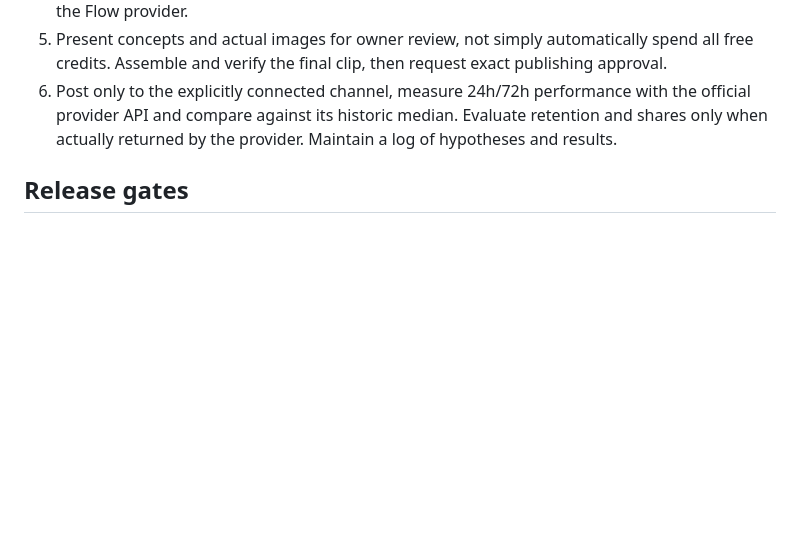
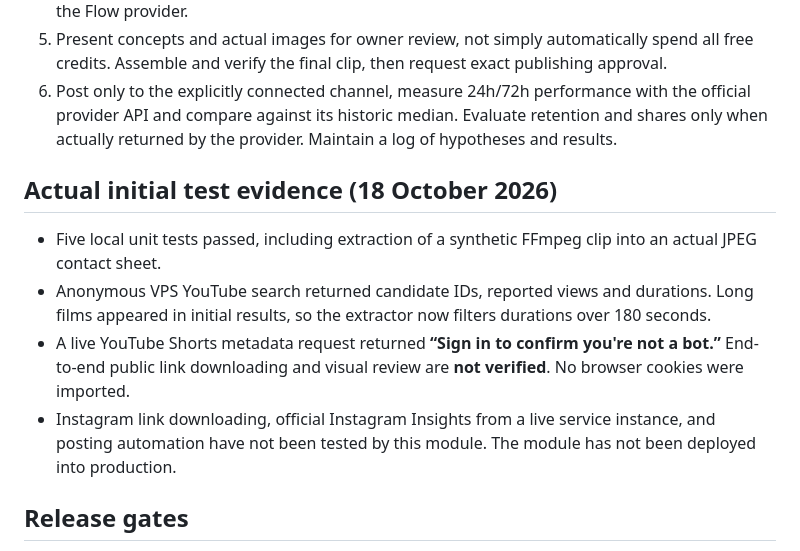
Before and after one commit to AdityaAgarwal75/vegas-social-os, a Markdown page: docs/VIDEO-INTELLIGENCE.md, the part around the change. GitHub-like rendering; blank space fills up the shorter version.

Commit message:
docs: record observed provider bot protection and release limits

```diff
--- a/docs/VIDEO-INTELLIGENCE.md
+++ b/docs/VIDEO-INTELLIGENCE.md
@@ -83,6 +83,20 @@ character designs and shots. Every claim about a reference needs evidence.
    historic median. Evaluate retention and shares only when actually
    returned by the provider. Maintain a log of hypotheses and results.
 
+## Actual initial test evidence (18 October 2026)
+
+- Five local unit tests passed, including extraction of a synthetic
+  FFmpeg clip into an actual JPEG contact sheet.
+- Anonymous VPS YouTube search returned candidate IDs, reported views and
+  durations. Long films appeared in initial results, so the extractor
+  now filters durations over 180 seconds.
+- A live YouTube Shorts metadata request returned **“Sign in to confirm
+  you're not a bot.”** End-to-end public link downloading and visual
+  review are **not verified**. No browser cookies were imported.
+- Instagram link downloading, official Instagram Insights from a live
+  service instance, and posting automation have not been tested by this
+  module. The module has not been deployed into production.
+
 ## Release gates
 
 MVP: video link validation, short-form provider metadata, local contact
```
